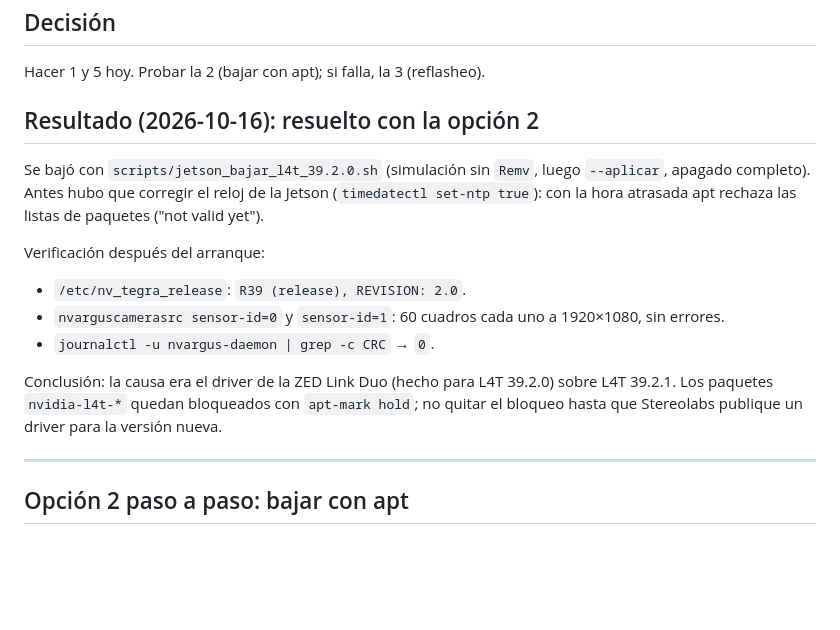
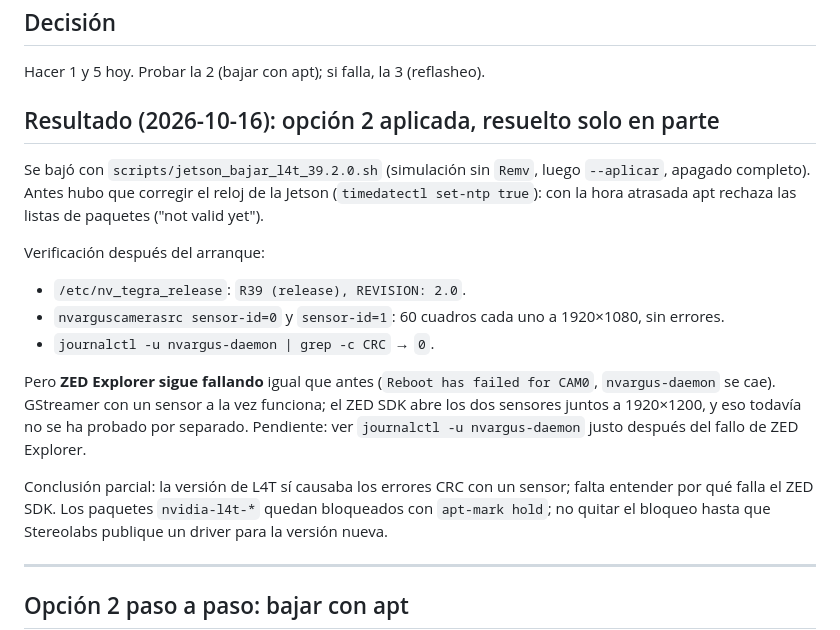
Before and after one commit to RodrigoA01637236/Dron-9no-semestre, a Markdown page: docs/decisiones/2026-10-16-camara-zedx-errores-csi.md, the part around the change. GitHub-like rendering; blank space fills up the shorter version.

Commit message:
Corrige el resultado: ZED Explorer sigue fallando tras bajar a 39.2.0
Co-Authored-By: Claude Opus 5.5 <noreply@anthropic.com>
Claude-Session: https://claude.ai/code/session_014PXiFnWTb6hpKDVKhnt6kG

```diff
--- a/docs/decisiones/2026-10-16-camara-zedx-errores-csi.md
+++ b/docs/decisiones/2026-10-16-camara-zedx-errores-csi.md
@@ -49,7 +49,7 @@ diferencia entre 39.2.0 y 39.2.1 en esa capa produce justo errores de CRC con un
 
 Hacer 1 y 5 hoy. Probar la 2 (bajar con apt); si falla, la 3 (reflasheo).
 
-## Resultado (2026-10-16): resuelto con la opción 2
+## Resultado (2026-10-16): opción 2 aplicada, resuelto solo en parte
 
 Se bajó con `scripts/jetson_bajar_l4t_39.2.0.sh` (simulación sin `Remv`, luego `--aplicar`,
 apagado completo). Antes hubo que corregir el reloj de la Jetson (`timedatectl set-ntp true`):
@@ -60,8 +60,13 @@ Verificación después del arranque:
 - `nvarguscamerasrc sensor-id=0` y `sensor-id=1`: 60 cuadros cada uno a 1920×1080, sin errores.
 - `journalctl -u nvargus-daemon | grep -c CRC` → `0`.
 
-Conclusión: la causa era el driver de la ZED Link Duo (hecho para L4T 39.2.0) sobre L4T
-39.2.1. Los paquetes `nvidia-l4t-*` quedan bloqueados con `apt-mark hold`; no quitar el
+Pero **ZED Explorer sigue fallando** igual que antes (`Reboot has failed for CAM0`,
+`nvargus-daemon` se cae). GStreamer con un sensor a la vez funciona; el ZED SDK abre los dos
+sensores juntos a 1920×1200, y eso todavía no se ha probado por separado. Pendiente: ver
+`journalctl -u nvargus-daemon` justo después del fallo de ZED Explorer.
+
+Conclusión parcial: la versión de L4T sí causaba los errores CRC con un sensor; falta
+entender por qué falla el ZED SDK. Los paquetes `nvidia-l4t-*` quedan bloqueados con `apt-mark hold`; no quitar el
 bloqueo hasta que Stereolabs publique un driver para la versión nueva.
 
 ---
```
